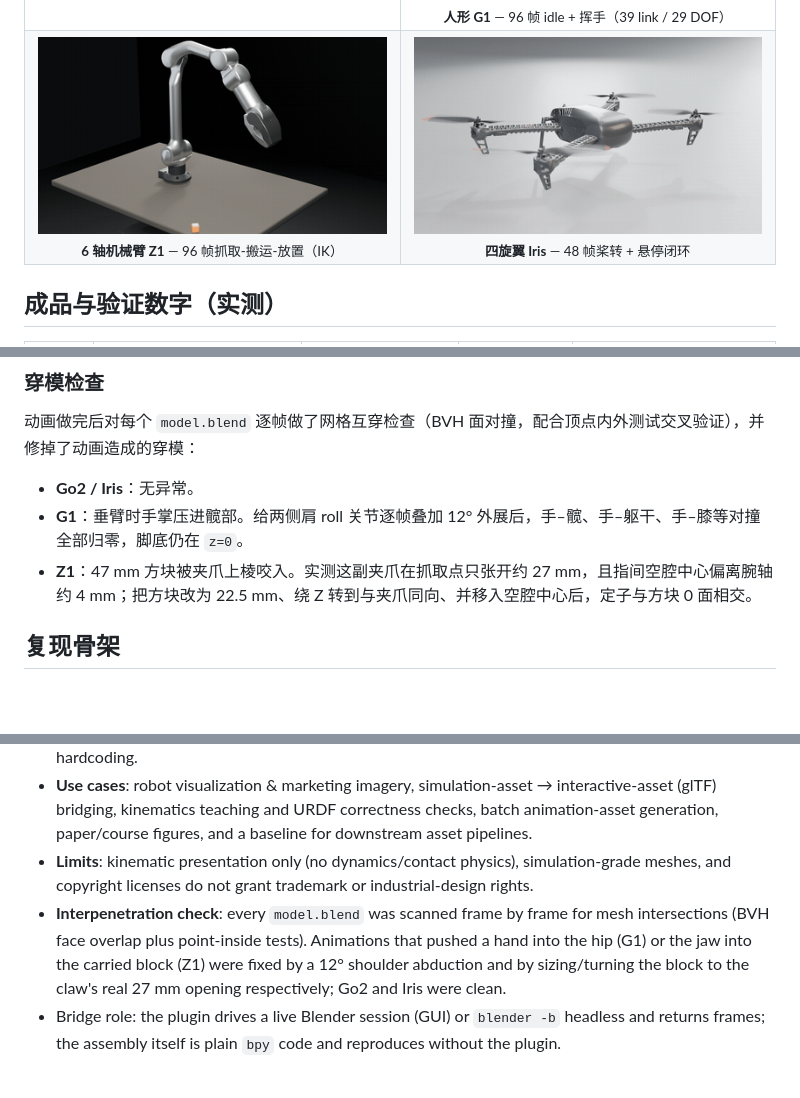
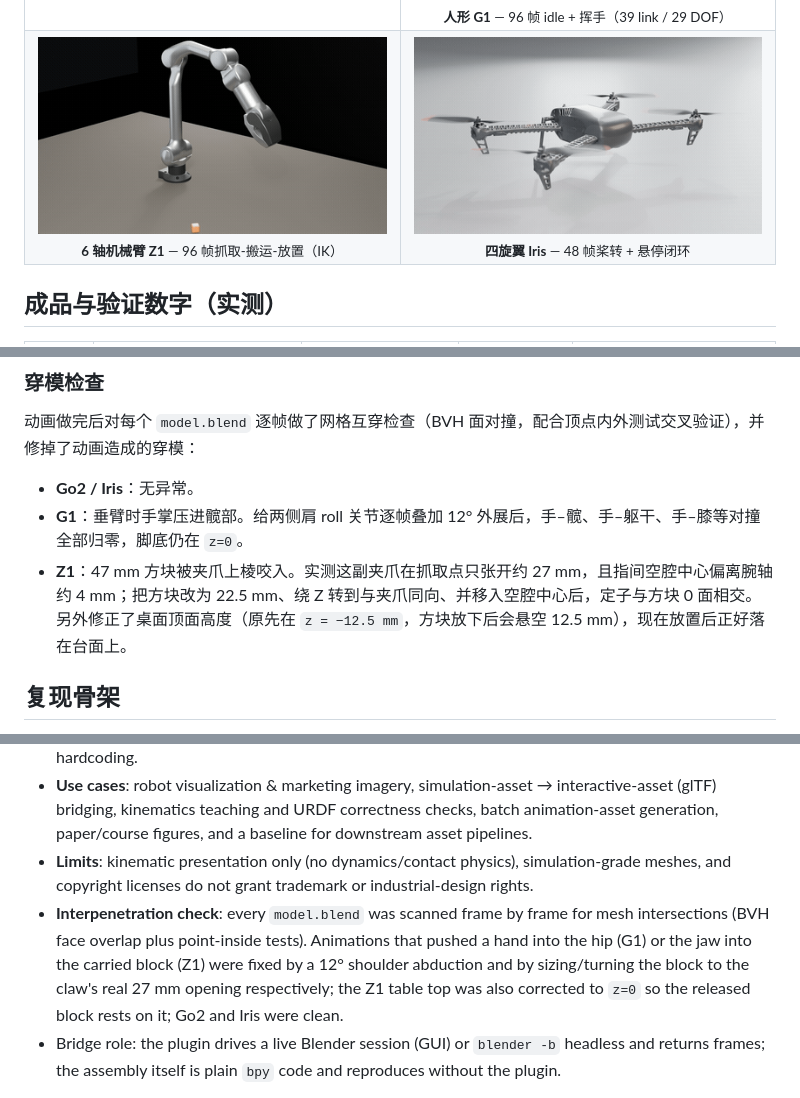
Before and after one commit to wuuwuu26/opencode-blender-bridge, a Markdown page: docs/robot-assembly-and-animation.md, 3 parts joined by grey strips. GitHub-like rendering; pictures changed too: docs/media/z1.gif; blank space fills up the shorter version.

Commit message:
docs: z1 table top fixed to z=0, released block no longer hovers

```diff
--- a/docs/robot-assembly-and-animation.md
+++ b/docs/robot-assembly-and-animation.md
@@ -93,7 +93,7 @@
 
 - **Go2 / Iris**：无异常。
 - **G1**：垂臂时手掌压进髋部。给两侧肩 roll 关节逐帧叠加 12° 外展后，手–髋、手–躯干、手–膝等对撞全部归零，脚底仍在 `z=0`。
-- **Z1**：47 mm 方块被夹爪上棱咬入。实测这副夹爪在抓取点只张开约 27 mm，且指间空腔中心偏离腕轴约 4 mm；把方块改为 22.5 mm、绕 Z 转到与夹爪同向、并移入空腔中心后，定子与方块 0 面相交。
+- **Z1**：47 mm 方块被夹爪上棱咬入。实测这副夹爪在抓取点只张开约 27 mm，且指间空腔中心偏离腕轴约 4 mm；把方块改为 22.5 mm、绕 Z 转到与夹爪同向、并移入空腔中心后，定子与方块 0 面相交。另外修正了桌面顶面高度（原先在 `z = −12.5 mm`，方块放下后会悬空 12.5 mm），现在放置后正好落在台面上。
 
 ## 复现骨架
 
@@ -132,7 +132,7 @@ This is an **application example** of the OpenCode × Blender Bridge: a reproduc
 - **One pipeline, four morphologies**: quadruped, humanoid, 6-DOF arm and quadcopter — no per-robot hardcoding.
 - **Use cases**: robot visualization & marketing imagery, simulation-asset → interactive-asset (glTF) bridging, kinematics teaching and URDF correctness checks, batch animation-asset generation, paper/course figures, and a baseline for downstream asset pipelines.
 - **Limits**: kinematic presentation only (no dynamics/contact physics), simulation-grade meshes, and copyright licenses do not grant trademark or industrial-design rights.
-- **Interpenetration check**: every `model.blend` was scanned frame by frame for mesh intersections (BVH face overlap plus point-inside tests). Animations that pushed a hand into the hip (G1) or the jaw into the carried block (Z1) were fixed by a 12° shoulder abduction and by sizing/turning the block to the claw's real 27 mm opening respectively; Go2 and Iris were clean.
+- **Interpenetration check**: every `model.blend` was scanned frame by frame for mesh intersections (BVH face overlap plus point-inside tests). Animations that pushed a hand into the hip (G1) or the jaw into the carried block (Z1) were fixed by a 12° shoulder abduction and by sizing/turning the block to the claw's real 27 mm opening respectively; the Z1 table top was also corrected to `z=0` so the released block rests on it; Go2 and Iris were clean.
 - Bridge role: the plugin drives a live Blender session (GUI) or `blender -b` headless and returns frames; the assembly itself is plain `bpy` code and reproduces without the plugin.
 
 Deliverables and third-party meshes are kept in the local workspace with their own `report.txt` / `PROVENANCE.txt` / license files; they are not distributed with this plugin repository.
```
